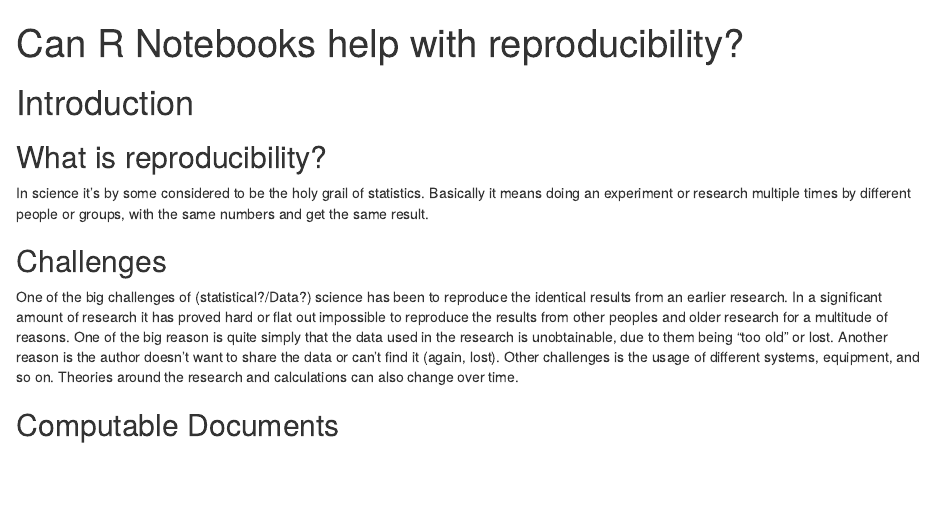
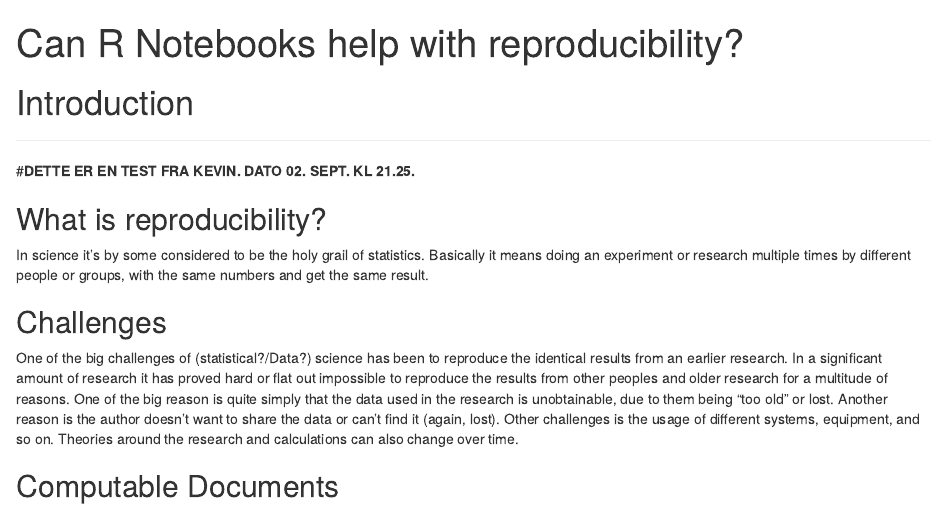
Before and after one commit to OlaAOlof/As1_H21_OAO, an R Markdown document (Can R Notebook Help With Reproducibility.Rmd): the page in a window 1100 px wide, from its top. Rendered offline with R 4.5, knitr and Pandoc, with nearby package versions.

Commit message:
Kevin tester. 02/09 21:36

```diff
--- a/Can R Notebook Help With Reproducibility.Rmd
+++ b/Can R Notebook Help With Reproducibility.Rmd
@@ -4,6 +4,9 @@
 ---
 
 # Introduction
+
+---
+#**DETTE ER EN TEST FRA KEVIN. DATO 02. SEPT. KL 21.25.**
 
 ## What is reproducibility?
 
```
Also changed, not shown: Can R Notebook Help With Reproducibility.nb.html (added), 1 other file.
